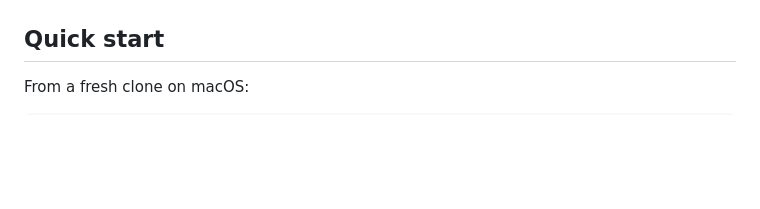
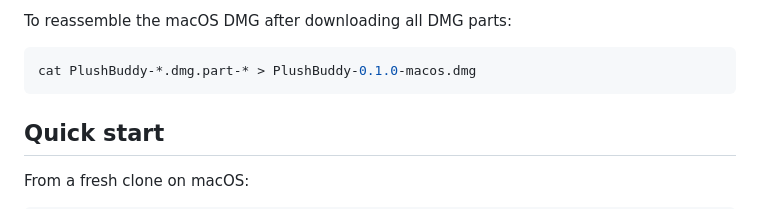
Before and after one commit to palwe-prafulla/plushpal, a Markdown page: README.md, the part around one of its changes. GitHub-like rendering; blank space fills up the shorter version.

Commit message:
Add prerelease download link to README

````diff
--- a/README.md
+++ b/README.md
@@ -87,3 +106,7 @@ flowchart LR
+To reassemble the macOS DMG after downloading all DMG parts:
+
+```sh
+cat PlushBuddy-*.dmg.part-* > PlushBuddy-0.1.0-macos.dmg
 ```
 
 ## Quick start
````
Also changed, not shown: other parts of README.md (+19 -0 lines).
